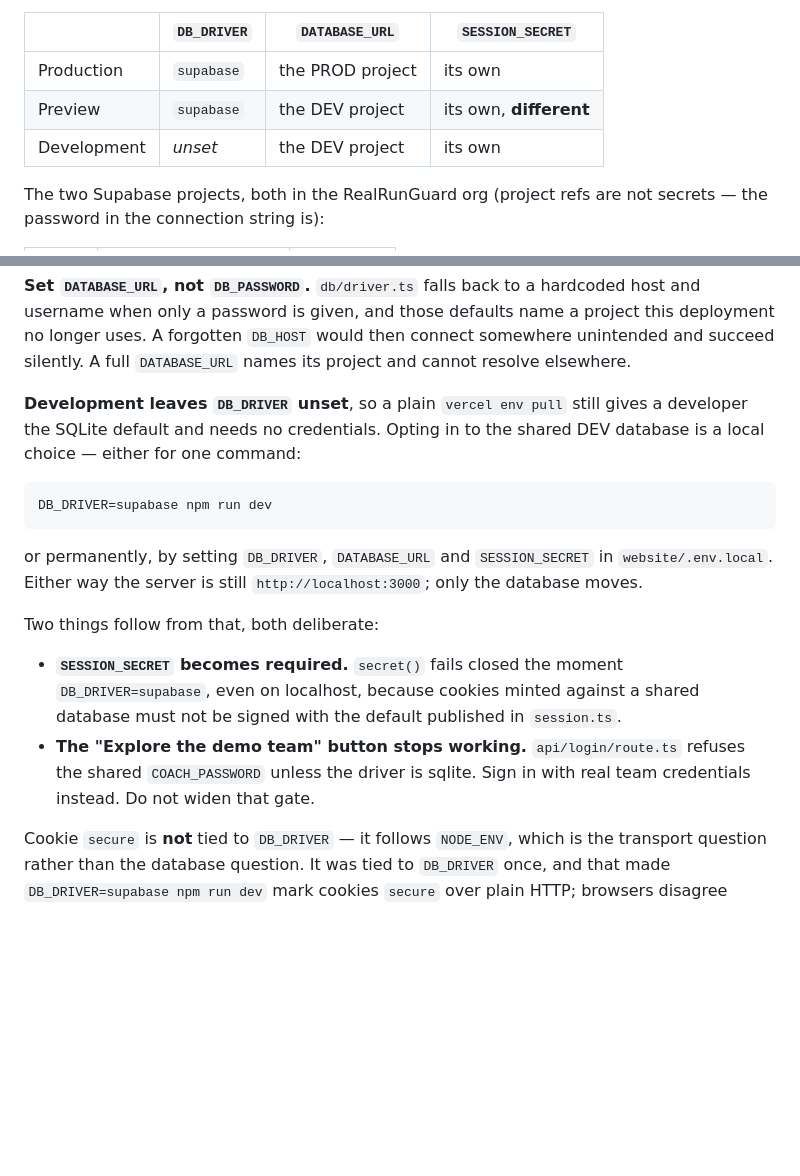
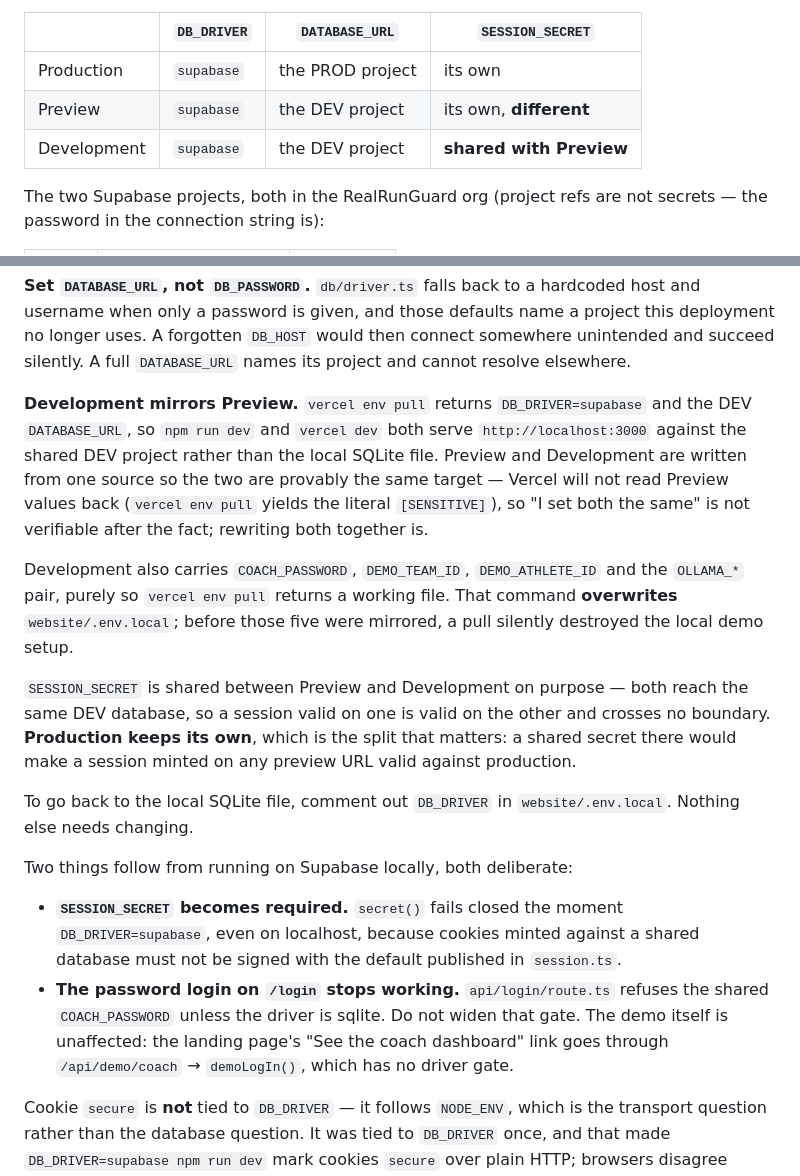
Before and after one commit to Lombergine/runguard-cac, a Markdown page: DEPLOY.md, 2 parts joined by grey strips. Drawn GitHub-style; blank space fills up the shorter version.

Commit message:
Point local development at the shared DEV Supabase project
Vercel's Development environment now mirrors Preview: DB_DRIVER=supabase
and the same DATABASE_URL, so `npm run dev` and `vercel dev` serve
localhost:3000 against DEV rather than the local SQLite file.

Both variables were rewritten on Preview and Development from a single
source rather than set twice. Vercel will not read Preview values back —
`vercel env pull` returns the literal string [SENSITIVE] — so "I set them
the same" cannot be verified afterwards; writing both from one variable
in one command can.

SESSION_SECRET is deliberately shared between the two. They reach the
same database, so a session valid on one is valid on the other and
crosses no boundary. Production keeps its own, which is the split that
matters.

COACH_PASSWORD, DEMO_TEAM_ID, DEMO_ATHLETE_ID and the OLLAMA_* pair are
mirrored into Development only, so `vercel env pull` returns a working
file. That command overwrites .env.local; before this, a pull silently
destroyed the local demo setup. OLLAMA_* stay off Preview and Production
— they point at localhost and buy a 40s timeout per chat question.

Also corrects a claim in the previous commit's docs: DB_DRIVER=supabase
does not disable the demo. Only the password login on /login is gated to
sqlite. The landing page's demo link goes through demoLogIn(), which has
no driver gate.

Verified: a failed login against localhost created auth_attempts in DEV
with 2 rows, while that table still does not exist in PROD.

Co-Authored-By: Claude Opus 5 <noreply@anthropic.com>
Claude-Session: https://claude.ai/code/session_01TVZzjjrDXqionidG7fTuXb

````diff
--- a/DEPLOY.md
+++ b/DEPLOY.md
@@ -212,7 +212,7 @@ and a bad migration on a branch corrupts live data.
 |---|---|---|---|
 | Production | `supabase` | the PROD project | its own |
 | Preview | `supabase` | the DEV project | its own, **different** |
-| Development | *unset* | the DEV project | its own |
+| Development | `supabase` | the DEV project | **shared with Preview** |
 
 The two Supabase projects, both in the RealRunGuard org (project refs are not
 secrets — the password in the connection string is):
@@ -228,26 +228,38 @@ name a project this deployment no longer uses. A forgotten `DB_HOST` would then
 connect somewhere unintended and succeed silently. A full `DATABASE_URL` names
 its project and cannot resolve elsewhere.
 
-**Development leaves `DB_DRIVER` unset**, so a plain `vercel env pull` still
-gives a developer the SQLite default and needs no credentials. Opting in to the
-shared DEV database is a local choice — either for one command:
+**Development mirrors Preview.** `vercel env pull` returns
+`DB_DRIVER=supabase` and the DEV `DATABASE_URL`, so `npm run dev` and
+`vercel dev` both serve `http://localhost:3000` against the shared DEV project
+rather than the local SQLite file. Preview and Development are written from one
+source so the two are provably the same target — Vercel will not read Preview
+values back (`vercel env pull` yields the literal `[SENSITIVE]`), so "I set both
+the same" is not verifiable after the fact; rewriting both together is.
 
-```bash
-DB_DRIVER=supabase npm run dev
-```
+Development also carries `COACH_PASSWORD`, `DEMO_TEAM_ID`, `DEMO_ATHLETE_ID` and
+the `OLLAMA_*` pair, purely so `vercel env pull` returns a working file. That
+command **overwrites** `website/.env.local`; before those five were mirrored, a
+pull silently destroyed the local demo setup.
 
-or permanently, by setting `DB_DRIVER`, `DATABASE_URL` and `SESSION_SECRET` in
-`website/.env.local`. Either way the server is still `http://localhost:3000`;
-only the database moves.
+`SESSION_SECRET` is shared between Preview and Development on purpose — both
+reach the same DEV database, so a session valid on one is valid on the other and
+crosses no boundary. **Production keeps its own**, which is the split that
+matters: a shared secret there would make a session minted on any preview URL
+valid against production.
 
-Two things follow from that, both deliberate:
+To go back to the local SQLite file, comment out `DB_DRIVER` in
+`website/.env.local`. Nothing else needs changing.
+
+Two things follow from running on Supabase locally, both deliberate:
 
 - **`SESSION_SECRET` becomes required.** `secret()` fails closed the moment
   `DB_DRIVER=supabase`, even on localhost, because cookies minted against a
   shared database must not be signed with the default published in `session.ts`.
-- **The "Explore the demo team" button stops working.** `api/login/route.ts`
-  refuses the shared `COACH_PASSWORD` unless the driver is sqlite. Sign in with
-  real team credentials instead. Do not widen that gate.
+- **The password login on `/login` stops working.** `api/login/route.ts`
+  refuses the shared `COACH_PASSWORD` unless the driver is sqlite. Do not widen
+  that gate. The demo itself is unaffected: the landing page's "See the coach
+  dashboard" link goes through `/api/demo/coach` → `demoLogIn()`, which has no
+  driver gate.
 
 Cookie `secure` is **not** tied to `DB_DRIVER` — it follows `NODE_ENV`, which is
 the transport question rather than the database question. It was tied to
````
